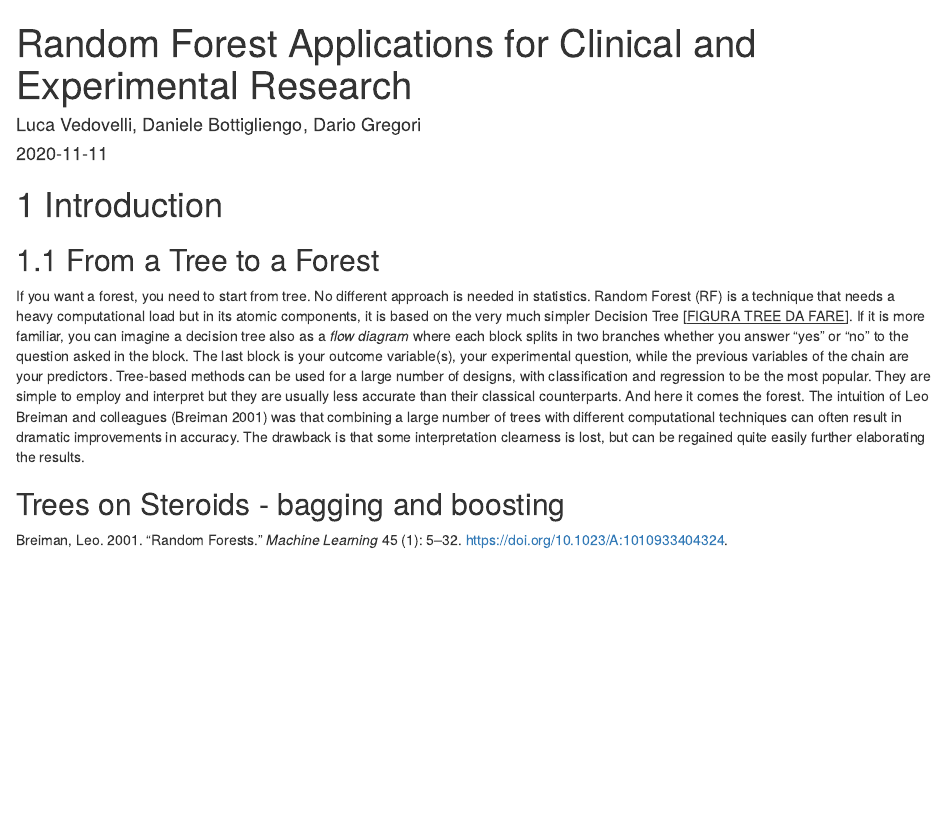
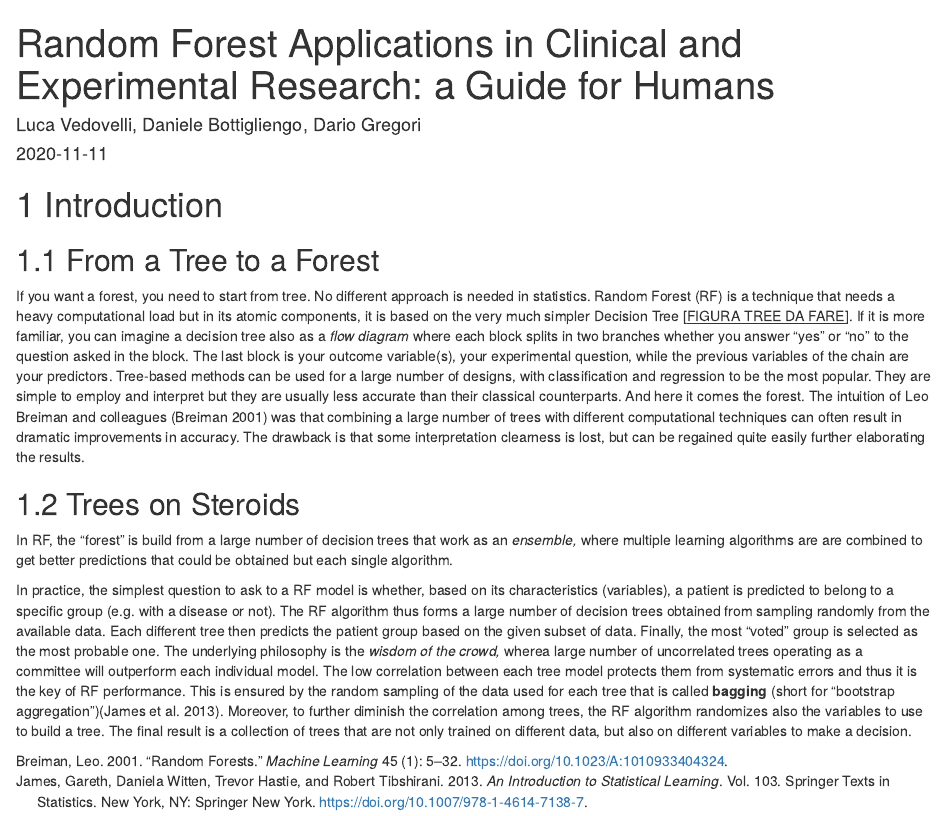
Before and after one commit to lucavd/rf_clinical_applications, an R Markdown document (index.Rmd): the page in a window 1100 px wide, from its top. Rendered offline with R 4.5, knitr and Pandoc, with nearby package versions; drawn as R Markdown's standard HTML page in place of the format the file asks for.

Commit message:
intreo completed

```diff
--- a/index.Rmd
+++ b/index.Rmd
@@ -1,5 +1,5 @@
 ---
-title: "Random Forest Applications for Clinical and Experimental Research"
+title: "Random Forest Applications in Clinical and Experimental Research: a Guide for Humans"
 author: "Luca Vedovelli, Daniele Bottigliengo, Dario Gregori"
 date: "`r Sys.Date()`"
 site: bookdown::bookdown_site
@@ -12,4 +12,8 @@ bibliography: references.bib
 
 If you want a forest, you need to start from tree. No different approach is needed in statistics. Random Forest (RF) is a technique that needs a heavy computational load but in its atomic components, it is based on the very much simpler Decision Tree [[FIGURA TREE DA FARE]]{.ul}. If it is more familiar, you can imagine a decision tree also as a *flow diagram* where each block splits in two branches whether you answer "yes" or "no" to the question asked in the block. The last block is your outcome variable(s), your experimental question, while the previous variables of the chain are your predictors. Tree-based methods can be used for a large number of designs, with classification and regression to be the most popular. They are simple to employ and interpret but they are usually less accurate than their classical counterparts. And here it comes the forest. The intuition of Leo Breiman and colleagues [@breiman2001] was that combining a large number of trees with different computational techniques can often result in dramatic improvements in accuracy. The drawback is that some interpretation clearness is lost, but can be regained quite easily further elaborating the results.
 
-## Trees on Steroids - bagging and boosting
+## Trees on Steroids
+
+In RF, the "forest" is build from a large number of decision trees that work as an *ensemble,* where multiple learning algorithms are are combined to get better predictions that could be obtained but each single algorithm.
+
+In practice, the simplest question to ask to a RF model is whether, based on its characteristics (variables), a patient is predicted to belong to a specific group (e.g. with a disease or not). The RF algorithm thus forms a large number of decision trees obtained from sampling randomly from the available data. Each different tree then predicts the patient group based on the given subset of data. Finally, the most "voted" group is selected as the most probable one. The underlying philosophy is the *wisdom of the crowd,* wherea large number of uncorrelated trees operating as a committee will outperform each individual model. The low correlation between each tree model protects them from systematic errors and thus it is the key of RF performance. This is ensured by the random sampling of the data used for each tree that is called **bagging** (short for "bootstrap aggregation")[@james2013]. Moreover, to further diminish the correlation among trees, the RF algorithm randomizes also the variables to use to build a tree. The final result is a collection of trees that are not only trained on different data, but also on different variables to make a decision.
--- a/references.bib
+++ b/references.bib
@@ -28,3 +28,18 @@
 	url = {https://doi.org/10.1023/A:1010933404324},
 	langid = {en}
 }
+
+@book{james2013,
+	title = {An Introduction to Statistical Learning},
+	author = {{James}, {Gareth} and {Witten}, {Daniela} and {Hastie}, {Trevor} and {Tibshirani}, {Robert}},
+	year = {2013},
+	date = {2013},
+	publisher = {Springer New York},
+	series = {Springer Texts in Statistics},
+	volume = {103},
+	doi = {10.1007/978-1-4614-7138-7},
+	url = {http://link.springer.com/10.1007/978-1-4614-7138-7},
+	note = {DOI: 10.1007/978-1-4614-7138-7},
+	address = {New York, NY},
+	langid = {en}
+}
```
Also changed, not shown: 02-classification.Rmd (+2 -0 lines).
